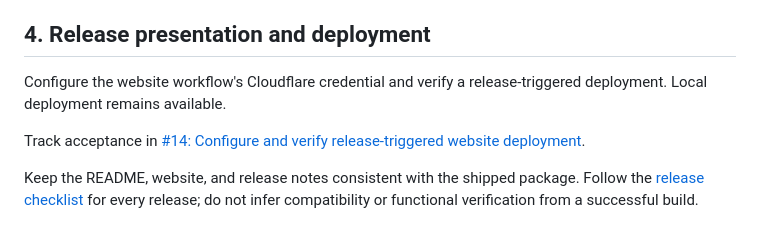
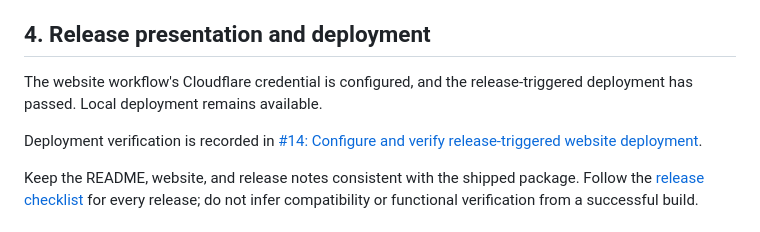
Before and after one commit to SiavashB/nano.md, a Markdown page: docs/ROADMAP.md, the part around the change. Rendered like a GitHub page.

```diff
--- a/docs/ROADMAP.md
+++ b/docs/ROADMAP.md
@@ -39,9 +39,9 @@ Known limitations remain: returning to Read resets reader selection and scroll;
 
 ## 4. Release presentation and deployment
 
-Configure the website workflow's Cloudflare credential and verify a release-triggered deployment. Local deployment remains available.
+The website workflow's Cloudflare credential is configured, and the release-triggered deployment has passed. Local deployment remains available.
 
-Track acceptance in [#14: Configure and verify release-triggered website deployment](https://github.com/SiavashB/nano.md/issues/14).
+Deployment verification is recorded in [#14: Configure and verify release-triggered website deployment](https://github.com/SiavashB/nano.md/issues/14).
 
 Keep the README, website, and release notes consistent with the shipped package. Follow the [release checklist](RELEASING.md#each-release) for every release; do not infer compatibility or functional verification from a successful build.
 
```
Also changed, not shown: website/README.md (+3 -1 lines).
